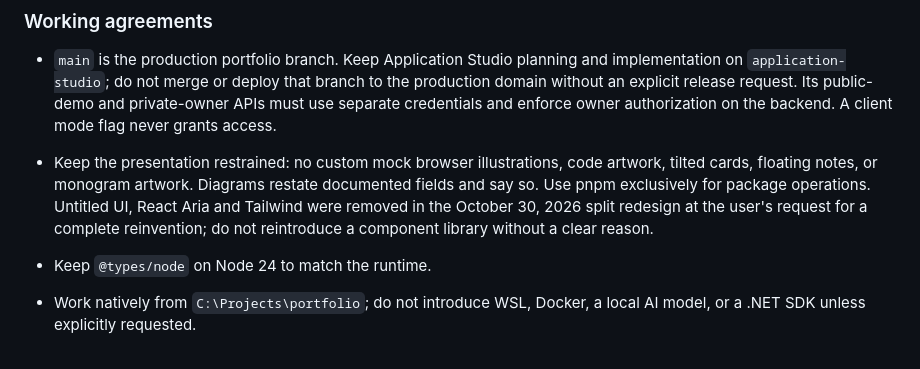
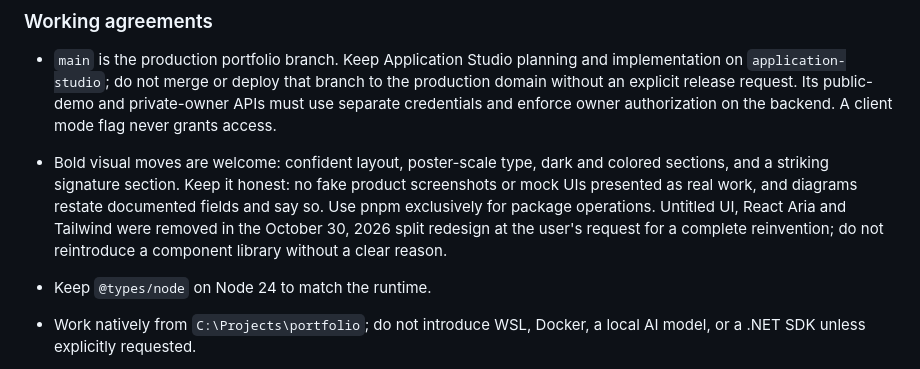
Before and after one commit to mohamedmoheyeldin/portfolio, a Markdown page: CLAUDE.md, the part around the change. Drawn GitHub-style.

Commit message:
docs: drop the restrained presentation rule
Bold visual moves are now welcome; diagrams and visuals still restate
documented facts only.

Co-Authored-By: Claude Opus 5.5 <noreply@anthropic.com>
Claude-Session: https://claude.ai/code/session_014V7BPKZ6hAmUmKMAh4UhoQ

```diff
--- a/CLAUDE.md
+++ b/CLAUDE.md
@@ -72,7 +72,7 @@ This is the canonical React/Vite portfolio and multi-format resume platform. Rea
 
 - `main` is the production portfolio branch. Keep Application Studio planning and implementation on `application-studio`; do not merge or deploy that branch to the production domain without an explicit release request. Its public-demo and private-owner APIs must use separate credentials and enforce owner authorization on the backend. A client mode flag never grants access.
 
-- Keep the presentation restrained: no custom mock browser illustrations, code artwork, tilted cards, floating notes, or monogram artwork. Diagrams restate documented fields and say so. Use pnpm exclusively for package operations. Untitled UI, React Aria and Tailwind were removed in the October 30, 2026 split redesign at the user's request for a complete reinvention; do not reintroduce a component library without a clear reason.
+- Bold visual moves are welcome: confident layout, poster-scale type, dark and colored sections, and a striking signature section. Keep it honest: no fake product screenshots or mock UIs presented as real work, and diagrams restate documented fields and say so. Use pnpm exclusively for package operations. Untitled UI, React Aria and Tailwind were removed in the October 30, 2026 split redesign at the user's request for a complete reinvention; do not reintroduce a component library without a clear reason.
 
 - Keep `@types/node` on Node 24 to match the runtime.
 - Work natively from `C:\Projects\portfolio`; do not introduce WSL, Docker, a local AI model, or a .NET SDK unless explicitly requested.
```
